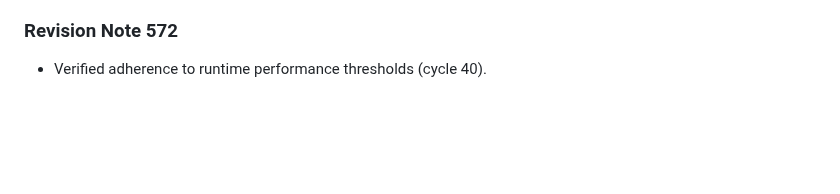
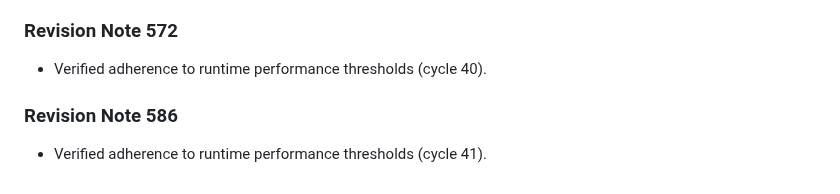
Before and after one commit to anonymousgrouphp-collab/meteor-madness-simulator-by-team-cosmic, a Markdown page: docs/physics/gravitational_keyhole_deflection.md, the part around the change. GitHub-like rendering; blank space fills up the shorter version.

Commit message:
docs(docs): update benchmark notes in gravitational_keyhole_deflection.md (rev 586)

```diff
--- a/docs/physics/gravitational_keyhole_deflection.md
+++ b/docs/physics/gravitational_keyhole_deflection.md
@@ -161,3 +161,7 @@ Resonant return encounters are parameterized using Opik b-plane coordinates $(\x
 
 ### Revision Note 572
 - Verified adherence to runtime performance thresholds (cycle 40).
+
+
+### Revision Note 586
+- Verified adherence to runtime performance thresholds (cycle 41).
```
